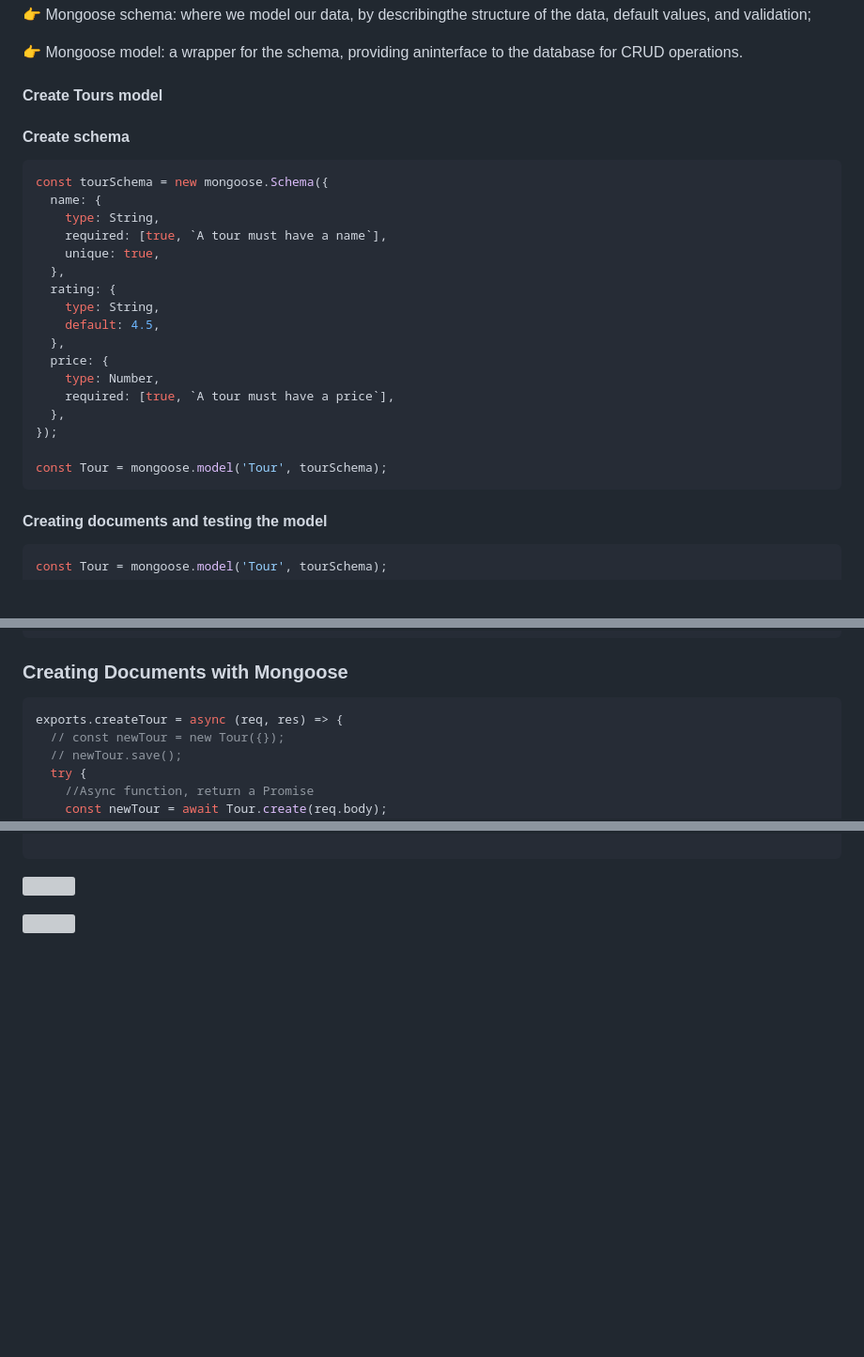
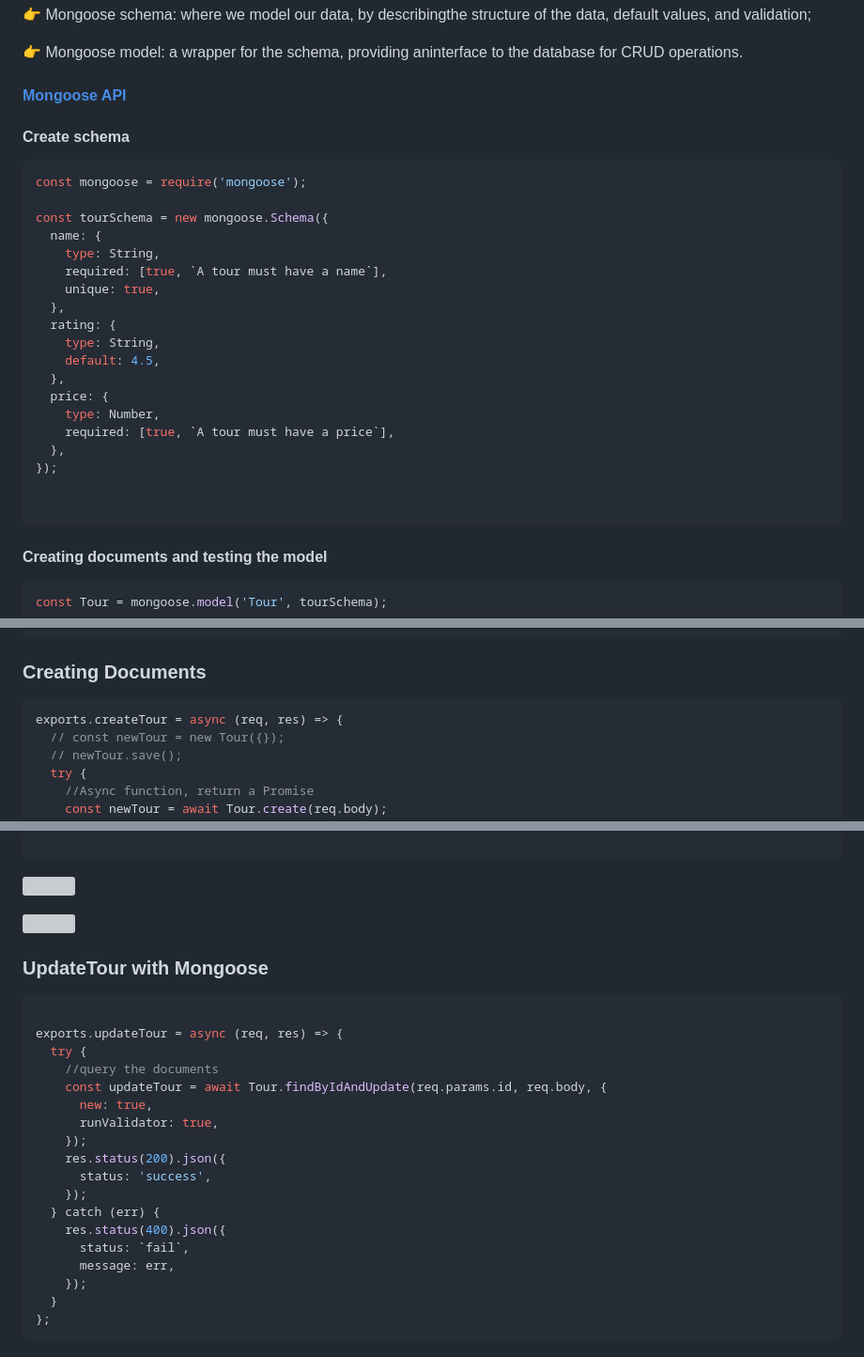
Before and after one commit to itsyuimorii/--TUTORIAL--DevOps-Beginners-to-Advanced-Decoding-DevOps-with-Projects, a Markdown page: 5-projects✨/TourApp.md, 3 parts joined by grey strips. Shown: that part at 94% size. Drawn GitHub-style; blank space fills up the shorter version; grey boxes are pictures that could not be loaded.

````diff
--- a/5-projects✨/TourApp.md
+++ b/5-projects✨/TourApp.md
@@ -1260,11 +1260,13 @@ mongoose
 
 👉 Mongoose model: a wrapper for the schema, providing aninterface to the database for CRUD operations.
 
-#### Create Tours model
-
-#### Create schema
-
-```js
+#### [Mongoose API](https://mongoosejs.com/docs/api/mongoose.html)
+
+####  Create schema
+
+```js
+const mongoose = require('mongoose');
+
 const tourSchema = new mongoose.Schema({
   name: {
     type: String,
@@ -1281,7 +1283,7 @@ const tourSchema = new mongoose.Schema({
   },
 });
 
-const Tour = mongoose.model('Tour', tourSchema);
+
 ```
 
 ####  Creating documents and testing the model
@@ -1433,7 +1435,7 @@ exports.deleteTour = (req, res) => {
 };
 ```
 
-### Creating Documents with Mongoose
+### Creating Documents
 
 ```js
 exports.createTour = async (req, res) => {
@@ -1516,3 +1518,26 @@ exports.getTour = async (req, res) => {
 ![](https://res.cloudinary.com/dxmfrq4tk/image/upload/v1678640883/Screen_Shot_2023-03-12_at_12.07.12_PM_w969zt.png)
 
 ![](https://res.cloudinary.com/dxmfrq4tk/image/upload/v1678641164/Screen_Shot_2023-03-12_at_12.11.29_PM_vnqouf.png)
+
+### UpdateTour with Mongoose
+
+```js
+
+exports.updateTour = async (req, res) => {
+  try {
+    //query the documents
+    const updateTour = await Tour.findByIdAndUpdate(req.params.id, req.body, {
+      new: true,
+      runValidator: true,
+    });
+    res.status(200).json({
+      status: 'success',
+    });
+  } catch (err) {
+    res.status(400).json({
+      status: `fail`,
+      message: err,
+    });
+  }
+};
+```
````
Also changed, not shown: other parts of 5-projects✨/TourApp.md (+1 -1 lines).
